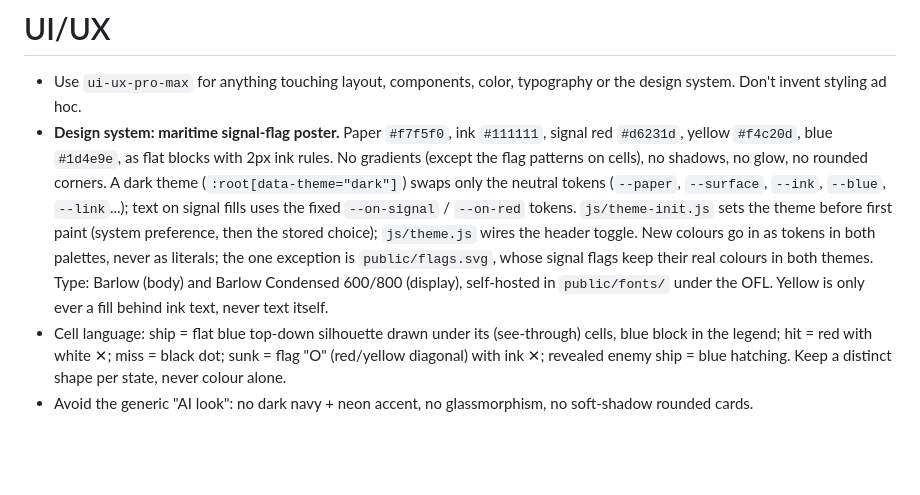
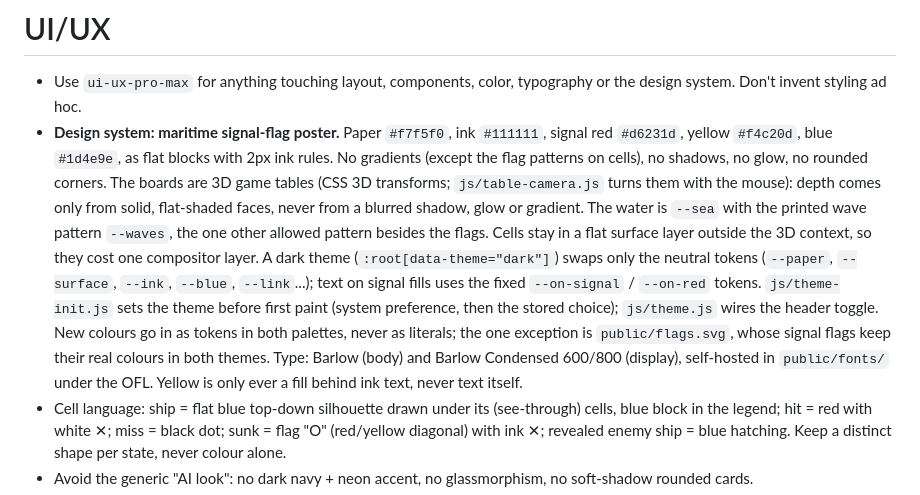
Before and after one commit to Isma-L154/NavalGame, a Markdown page: CLAUDE.md, the part around the change. Rendered like a GitHub page; blank space fills up the shorter version.

Commit message:
docs: the 3D table in the design system

```diff
--- a/CLAUDE.md
+++ b/CLAUDE.md
@@ -247,7 +247,7 @@ QA gate before merge: `code-review` + `differential-review` + Playwright E2E if
 # UI/UX
 
 - Use `ui-ux-pro-max` for anything touching layout, components, color, typography or the design system. Don't invent styling ad hoc.
-- **Design system: maritime signal-flag poster.** Paper `#f7f5f0`, ink `#111111`, signal red `#d6231d`, yellow `#f4c20d`, blue `#1d4e9e`, as flat blocks with 2px ink rules. No gradients (except the flag patterns on cells), no shadows, no glow, no rounded corners. A dark theme (`:root[data-theme="dark"]`) swaps only the neutral tokens (`--paper`, `--surface`, `--ink`, `--blue`, `--link`...); text on signal fills uses the fixed `--on-signal` / `--on-red` tokens. `js/theme-init.js` sets the theme before first paint (system preference, then the stored choice); `js/theme.js` wires the header toggle. New colours go in as tokens in both palettes, never as literals; the one exception is `public/flags.svg`, whose signal flags keep their real colours in both themes. Type: Barlow (body) and Barlow Condensed 600/800 (display), self-hosted in `public/fonts/` under the OFL. Yellow is only ever a fill behind ink text, never text itself.
+- **Design system: maritime signal-flag poster.** Paper `#f7f5f0`, ink `#111111`, signal red `#d6231d`, yellow `#f4c20d`, blue `#1d4e9e`, as flat blocks with 2px ink rules. No gradients (except the flag patterns on cells), no shadows, no glow, no rounded corners. The boards are 3D game tables (CSS 3D transforms; `js/table-camera.js` turns them with the mouse): depth comes only from solid, flat-shaded faces, never from a blurred shadow, glow or gradient. The water is `--sea` with the printed wave pattern `--waves`, the one other allowed pattern besides the flags. Cells stay in a flat surface layer outside the 3D context, so they cost one compositor layer. A dark theme (`:root[data-theme="dark"]`) swaps only the neutral tokens (`--paper`, `--surface`, `--ink`, `--blue`, `--link`...); text on signal fills uses the fixed `--on-signal` / `--on-red` tokens. `js/theme-init.js` sets the theme before first paint (system preference, then the stored choice); `js/theme.js` wires the header toggle. New colours go in as tokens in both palettes, never as literals; the one exception is `public/flags.svg`, whose signal flags keep their real colours in both themes. Type: Barlow (body) and Barlow Condensed 600/800 (display), self-hosted in `public/fonts/` under the OFL. Yellow is only ever a fill behind ink text, never text itself.
 - Cell language: ship = flat blue top-down silhouette drawn under its (see-through) cells, blue block in the legend; hit = red with white ✕; miss = black dot; sunk = flag "O" (red/yellow diagonal) with ink ✕; revealed enemy ship = blue hatching. Keep a distinct shape per state, never colour alone.
 - Avoid the generic "AI look": no dark navy + neon accent, no glassmorphism, no soft-shadow rounded cards.
 - Accessibility is required: the game must be playable with the keyboard, and hit/miss/sunk must not be distinguishable by color alone.
```
